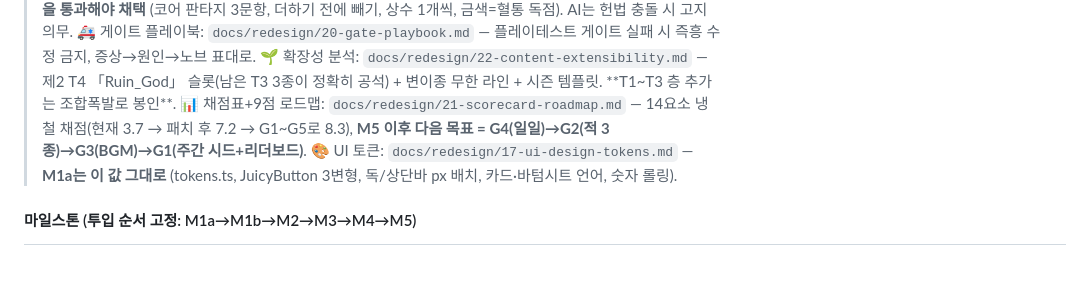
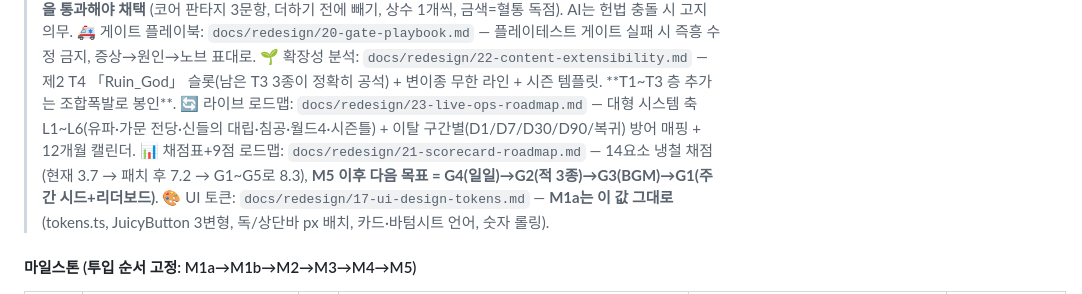
Before and after one commit to emptybudget/breeding-defense, a Markdown page: PROGRESS.md, the part around the change. GitHub-like rendering; blank space fills up the shorter version.

```diff
--- a/PROGRESS.md
+++ b/PROGRESS.md
@@ -28,6 +28,7 @@
 > 📜 디자인 헌법: `docs/redesign/19-design-constitution.md` — **신규 아이디어·밸런스 변경·피드백은 이 심사 기준을 통과해야 채택** (코어 판타지 3문항, 더하기 전에 빼기, 상수 1개씩, 금색=혈통 독점). AI는 헌법 충돌 시 고지 의무.
 > 🚑 게이트 플레이북: `docs/redesign/20-gate-playbook.md` — 플레이테스트 게이트 실패 시 즉흥 수정 금지, 증상→원인→노브 표대로.
 > 🌱 확장성 분석: `docs/redesign/22-content-extensibility.md` — 제2 T4 「Ruin_God」 슬롯(남은 T3 3종이 정확히 공석) + 변이종 무한 라인 + 시즌 템플릿. **T1~T3 층 추가는 조합폭발로 봉인**.
+> 🔄 라이브 로드맵: `docs/redesign/23-live-ops-roadmap.md` — 대형 시스템 축 L1~L6(유파·가문 전당·신들의 대립·침공·월드4·시즌틀) + 이탈 구간별(D1/D7/D30/D90/복귀) 방어 매핑 + 12개월 캘린더.
 > 📊 채점표+9점 로드맵: `docs/redesign/21-scorecard-roadmap.md` — 14요소 냉철 채점(현재 3.7 → 패치 후 7.2 → G1~G5로 8.3), **M5 이후 다음 목표 = G4(일일)→G2(적 3종)→G3(BGM)→G1(주간 시드+리더보드)**.
 > 🎨 UI 토큰: `docs/redesign/17-ui-design-tokens.md` — **M1a는 이 값 그대로** (tokens.ts, JuicyButton 3변형, 독/상단바 px 배치, 카드·바텀시트 언어, 숫자 롤링).
 
```
Also changed, not shown: docs/redesign/23-live-ops-roadmap.md (added, +68 -0 lines).
